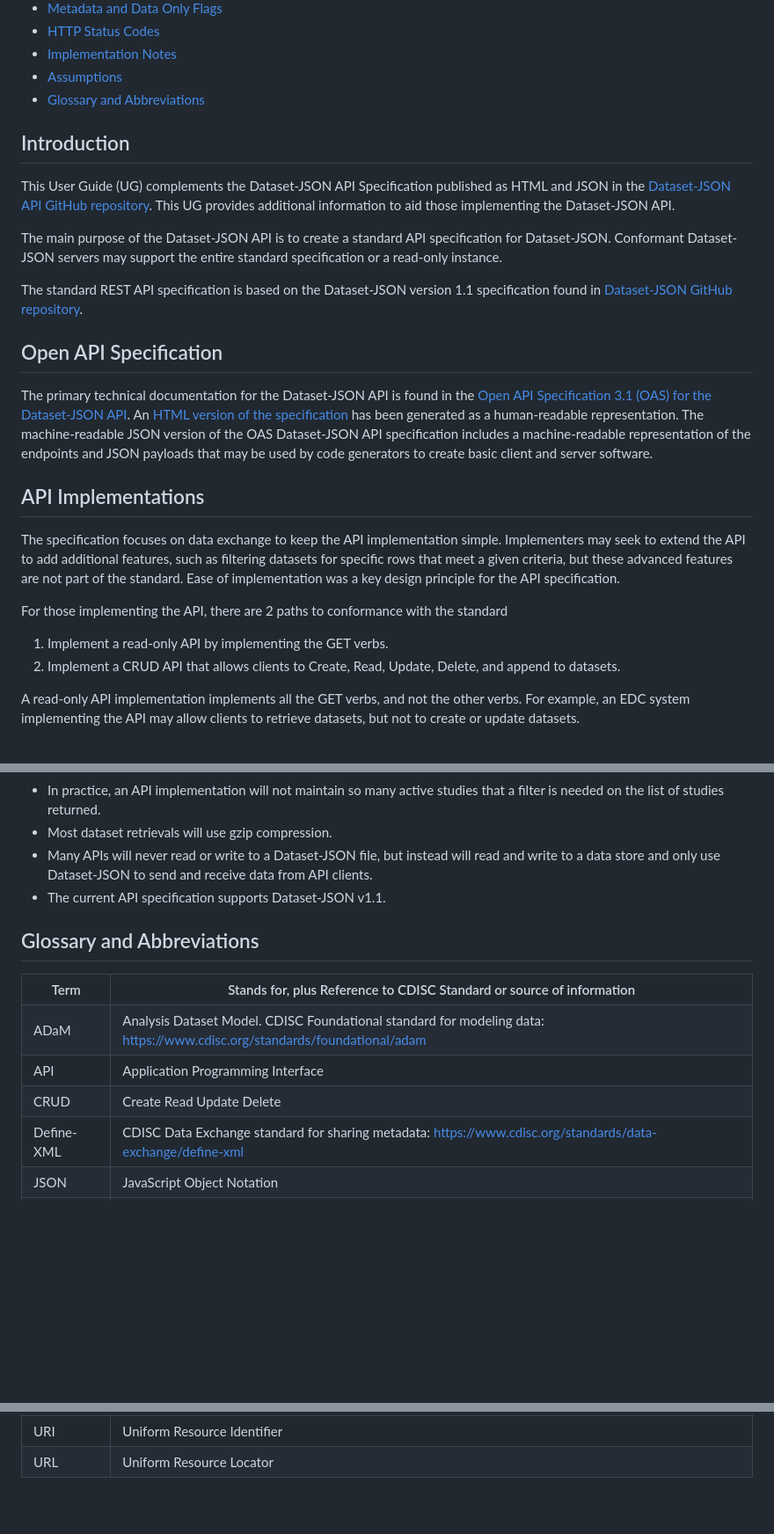
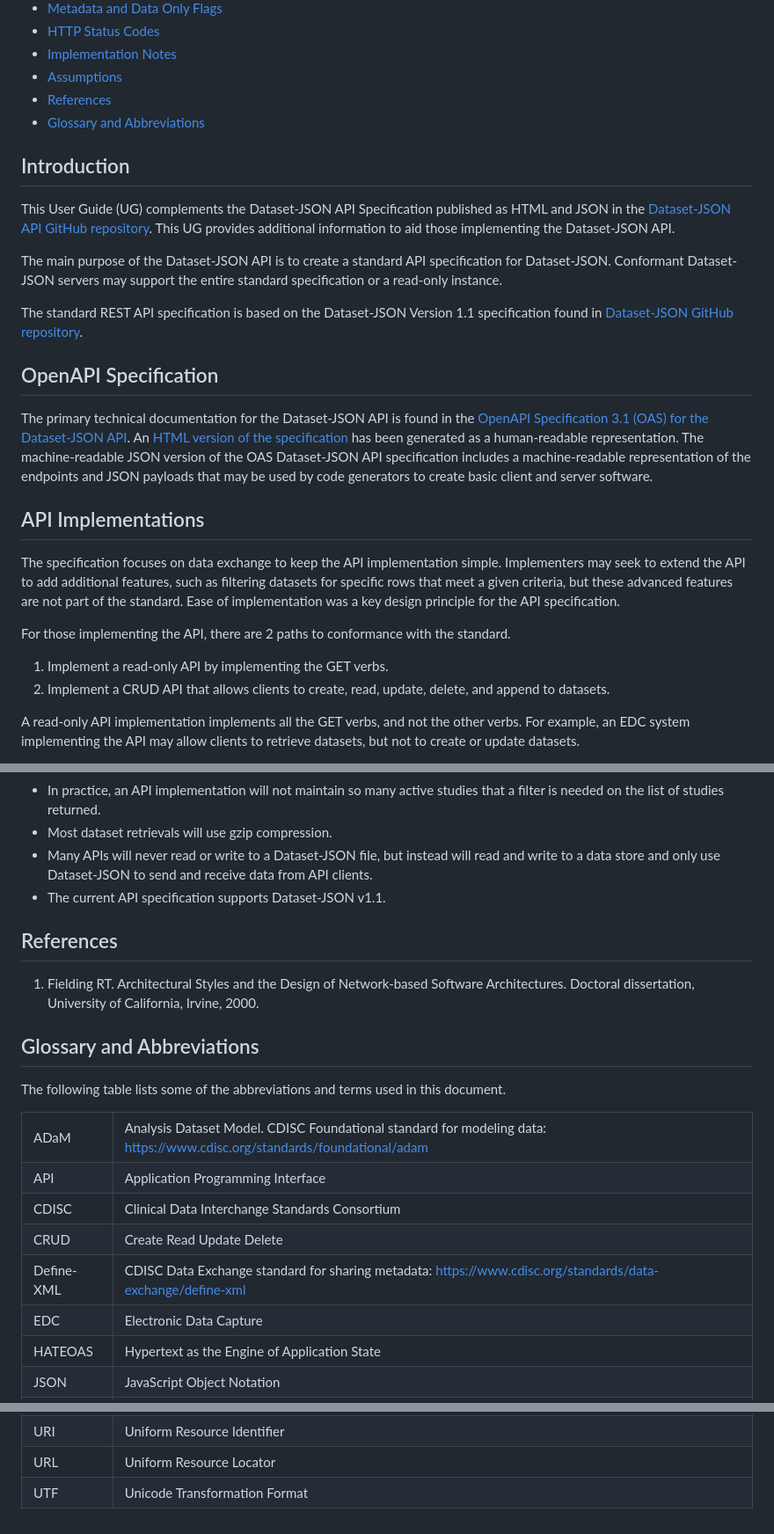
Before and after one commit to cdisc-org/DataExchange-DatasetJson-API, a Markdown page: docs/dataset-json-api-1-0-ug.md, 3 parts joined by grey strips. Shown: that part at 88% size. GitHub-like rendering; blank space fills up the shorter version.

```diff
--- a/docs/dataset-json-api-1-0-ug.md
+++ b/docs/dataset-json-api-1-0-ug.md
@@ -25,6 +25,7 @@
 - [HTTP Status Codes](#httpstatuscodes)
 - [Implementation Notes](#implementationnotes)
 - [Assumptions](#assumptions)
+- [References](#references)
 - [Glossary and Abbreviations](#glossaryandabbreviations)
 
 ## <a id="introduction"></a>Introduction
@@ -36,13 +37,13 @@ additional information to aid those implementing the Dataset-JSON API.
 The main purpose of the Dataset-JSON API is to create a standard API specification for Dataset-JSON. Conformant
 Dataset-JSON servers may support the entire standard specification or a read-only instance.
 
-The standard REST API specification is based on the Dataset-JSON version 1.1 specification found in [Dataset-JSON
+The standard REST API specification is based on the Dataset-JSON Version 1.1 specification found in [Dataset-JSON
 GitHub repository](https://github.com/cdisc-org/DataExchange-DatasetJson).
 
-## <a id="openapispecification"></a>Open API Specification
+## <a id="openapispecification"></a>OpenAPI Specification
 
 The primary technical documentation for the Dataset-JSON API is found in the
-[Open API Specification 3.1 (OAS) for the Dataset-JSON API](https://github.com/cdisc-org/DataExchange-DatasetJson-API/blob/main/openapi/dataset-json-api-1-0.json).
+[OpenAPI Specification 3.1 (OAS) for the Dataset-JSON API](https://github.com/cdisc-org/DataExchange-DatasetJson-API/blob/main/openapi/dataset-json-api-1-0.json).
 An [HTML version of the specification](https://html-preview.github.io/?url=https://github.com/cdisc-org/DataExchange-DatasetJson-API/blob/main/docs/dataset-json-api-1-0.html)
 has been generated as a human-readable representation. The machine-readable JSON version of the OAS Dataset-JSON API
 specification includes a machine-readable representation of the endpoints and JSON payloads that may be used by code
@@ -54,10 +55,10 @@ The specification focuses on data exchange to keep the API implementation simple
 to add additional features, such as filtering datasets for specific rows that meet a given criteria, but these
 advanced features are not part of the standard. Ease of implementation was a key design principle for the API specification.
 
-For those implementing the API, there are 2 paths to conformance with the standard
+For those implementing the API, there are 2 paths to conformance with the standard.
 
 1. Implement a read-only API by implementing the GET verbs.
-2. Implement a CRUD API that allows clients to Create, Read, Update, Delete, and append to datasets.
+2. Implement a CRUD API that allows clients to create, read, update, delete, and append to datasets.
 
 A read-only API implementation implements all the GET verbs, and not the other verbs. For example, an
 EDC system implementing the API may allow clients to retrieve datasets, but not to create or update datasets.
@@ -389,15 +390,13 @@ dataset is returned by default.
 - Many APIs will never read or write to a Dataset-JSON file, but instead will read and write to a data store and only use Dataset-JSON to send and receive data from API clients.
 - The current API specification supports Dataset-JSON v1.1.
 
+## <a id="references"></a>References
+1. Fielding RT. Architectural Styles and the Design of Network-based Software Architectures. Doctoral dissertation, University of California, Irvine, 2000.
+
 ## <a id="glossaryandabbreviations"></a>Glossary and Abbreviations
-
+The following table lists some of the abbreviations and terms used in this document.
 <table title="Glossary and Abbreviations">
   <tbody>
-    <tr>
-      <th scope="col">Term</th>
-      <th scope="col">Stands for, plus Reference to CDISC Standard or source
-      of information</th>
-    </tr>
     <tr>
       <td>ADaM</td>
       <td>
@@ -410,6 +409,12 @@ dataset is returned by default.
       <td>API</td>
       <td>
         Application Programming Interface
+      </td>
+    </tr>
+    <tr>
+      <td>CDISC</td>
+      <td>
+        Clinical Data Interchange Standards Consortium
       </td>
     </tr>
     <tr>
@@ -426,6 +431,18 @@ dataset is returned by default.
       </td>
     </tr>
     <tr>
+      <td>EDC</td>
+      <td>
+        Electronic Data Capture
+      </td>
+    </tr>
+    <tr>
+      <td>HATEOAS</td>
+      <td>
+        Hypertext as the Engine of Application State
+      </td>
+    </tr>
+    <tr>
       <td>JSON</td>
       <td>
         JavaScript Object Notation
@@ -457,5 +504,11 @@ dataset is returned by default.
         Uniform Resource Locator
       </td>
     </tr>
+    <tr>
+      <td>UTF</td>
+      <td>
+         Unicode Transformation Format
+      </td>
+    </tr>
   </tbody>
 </table>
```
Also changed, not shown: other parts of docs/dataset-json-api-1-0-ug.md (+39 -9 lines).
